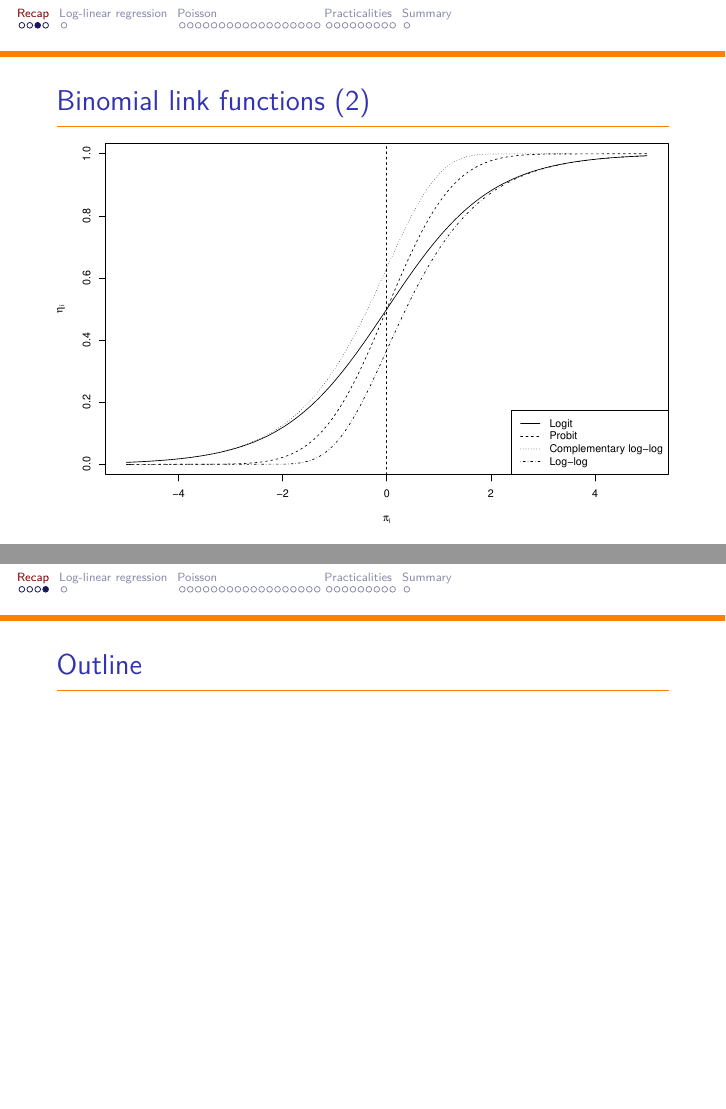
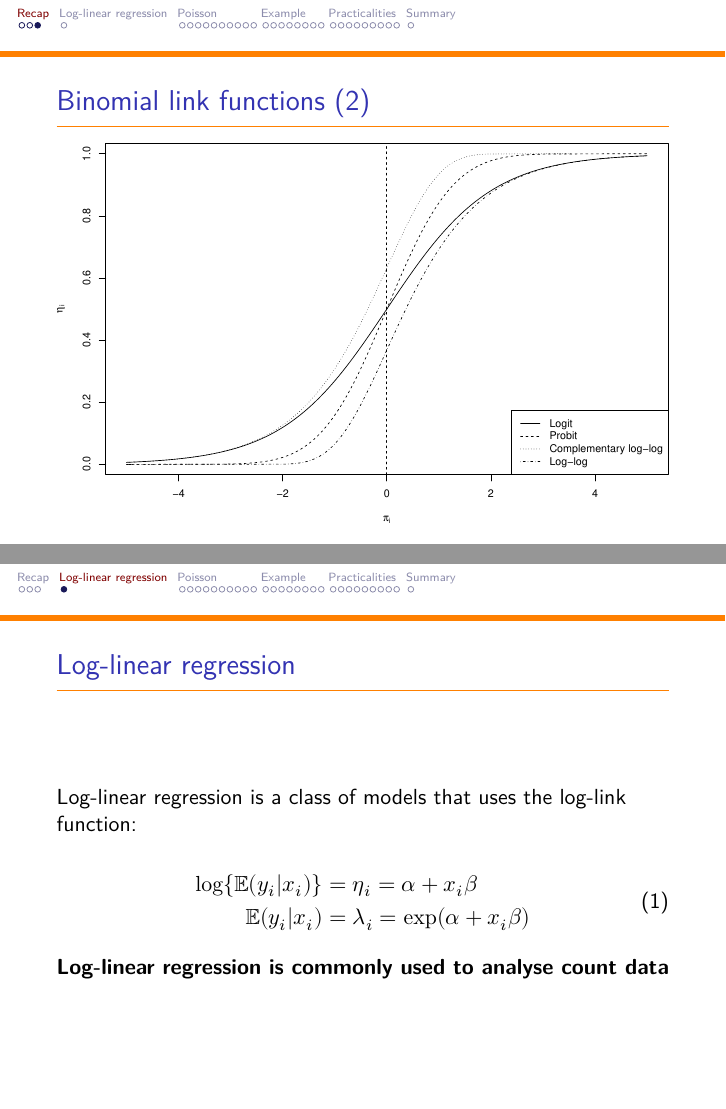
Before and after one commit to BertvanderVeen/GLM-workshop, an R Markdown document (4Thursday/CountGLMs.Rmd): pages 6 and 7 of 36 before the commit and pages 6 and 7 of 35 after it, joined at a grey line. The pictures show the output file 4Thursday/CountGLMs.pdf that the author committed with the source.

Commit message:
correct presentation

````diff
--- a/4Thursday/CountGLMs.Rmd
+++ b/4Thursday/CountGLMs.Rmd
@@ -107,8 +107,6 @@ lines(-log(-log(x)),x, lty=4)
 abline(v= 0, lty="dashed")
 legend("bottomright", lty=c(1,2,3,4), legend = c("Logit","Probit", "Complementary log-log", "Log-log"))
 ```
-
-## Outline
 
 # Log-linear regression
 
````
Also changed, not shown: 4Thursday/CountGLMs.pdf, 4Thursday/CountGLMs.Rmd (2 more changed lines).
